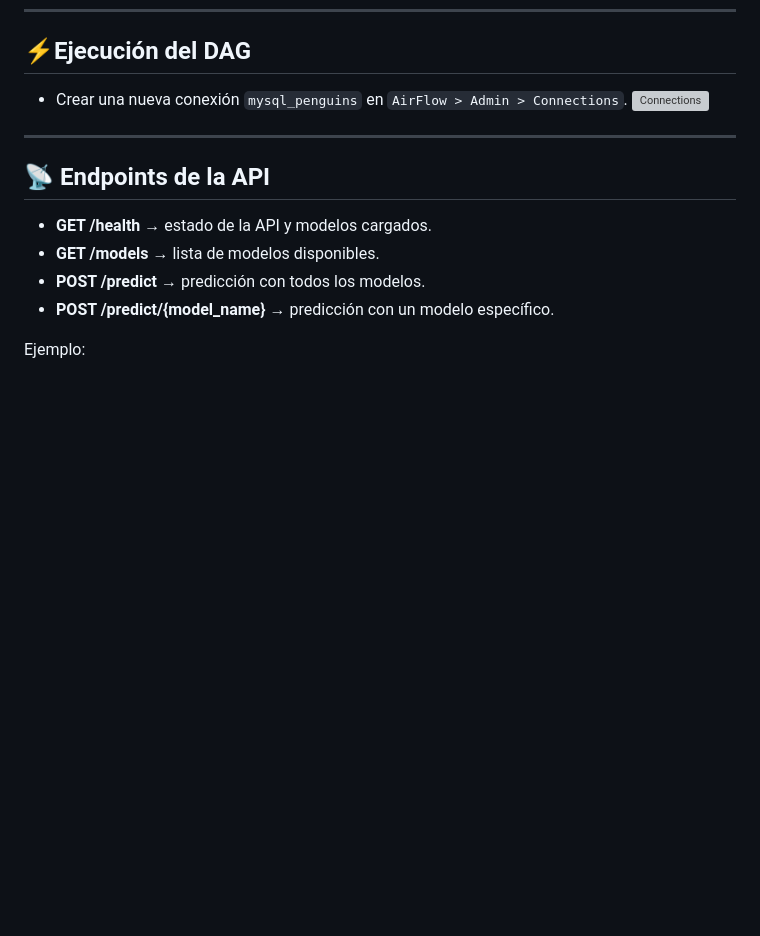
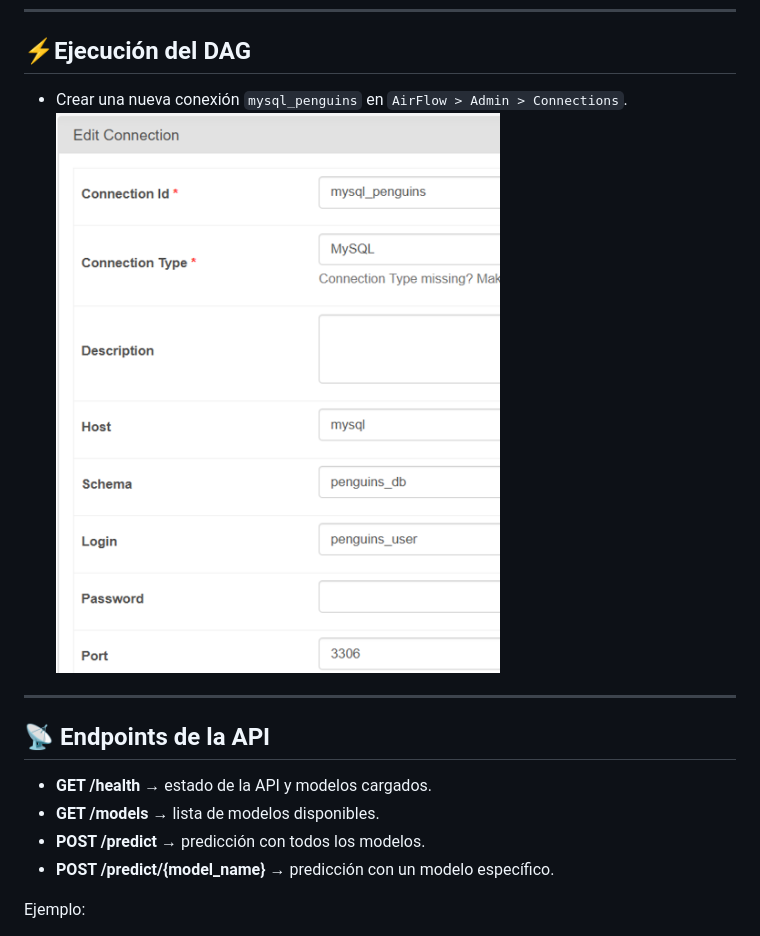
Before and after one commit to AbelAlbuez/mlops-group-three, a Markdown page: Taller-3/README.md, the part around the change. GitHub-like rendering; blank space fills up the shorter version; grey boxes are pictures that could not be loaded.

```diff
--- a/Taller-3/README.md
+++ b/Taller-3/README.md
@@ -108,8 +108,7 @@ docker compose up --build
 ---
 ## ⚡Ejecución del DAG
 - Crear una nueva conexión `mysql_penguins` en `AirFlow > Admin > Connections`.
-  ![Connections](Taller-3/images/1_connections.png)
-
+  ![Connections](https://raw.githubusercontent.com/AbelAlbuez/mlops-group-three/refs/heads/main/Taller-3/images/1_connections.png)
 ---
 
 ## 📡 Endpoints de la API
```
